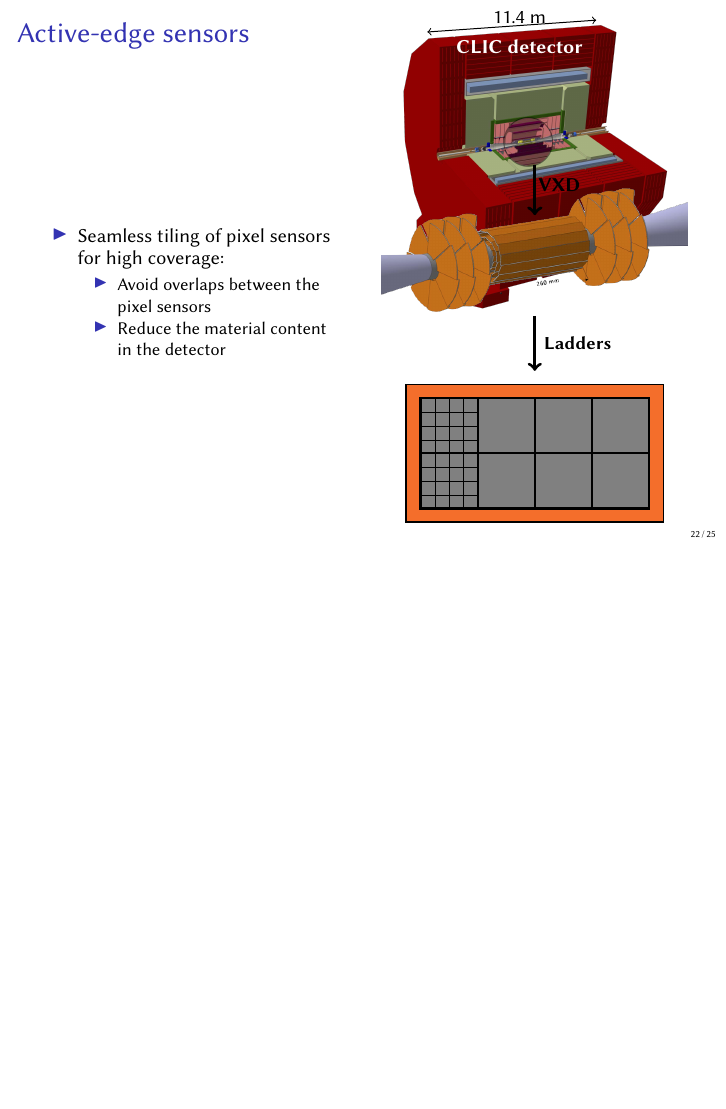
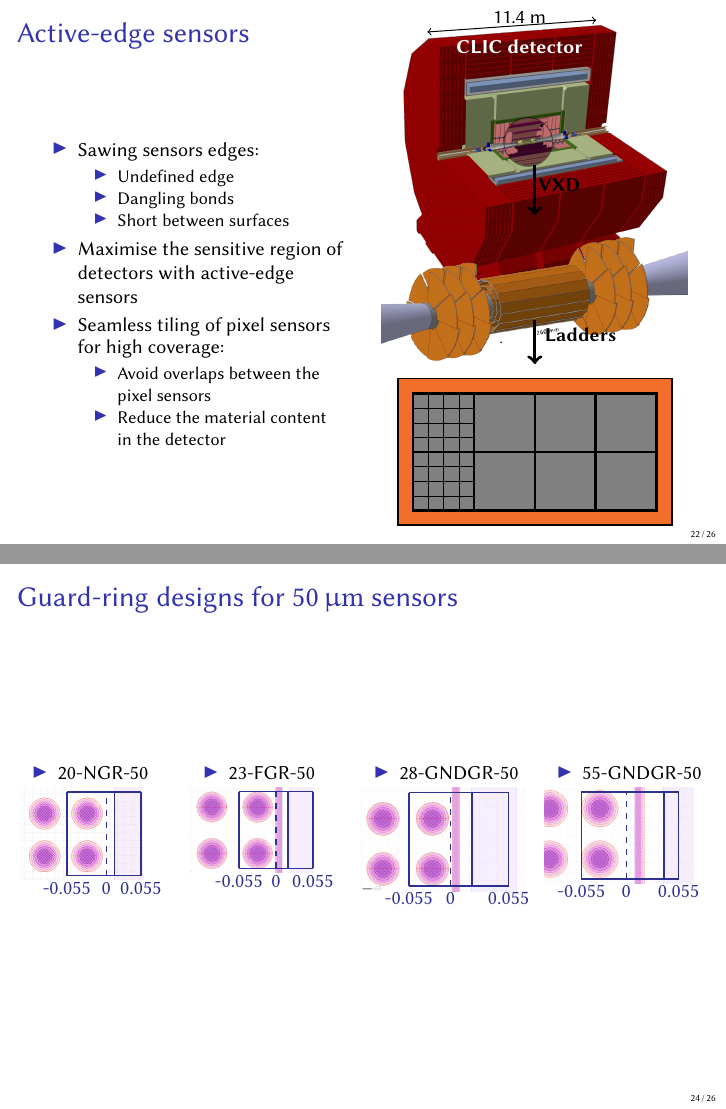
Before and after one commit to nalipour/PhDThesis, LaTeX slides (presentation/presentation.tex, which reads presentation/content.tex): page 22 of 25 before the commit and pages 22 and 24 of 26 after it, the two joined at a grey line, the shorter picture padded with empty space. Compiled offline with pdfLaTeX.

Commit message:
[presentation] Added figures on active edge

```diff
--- a/presentation/content.tex
+++ b/presentation/content.tex
@@ -993,6 +993,14 @@ height=4em]
     \column{0.5\textwidth}
 
     \begin{itemize}
+    \item Sawing sensors edges:
+      \begin{itemize}
+      \item Undefined edge
+      \item Dangling bonds
+      \item Short between surfaces
+      \end{itemize}
+    \item Maximise the sensitive region of detectors with active-edge
+      sensors
     \item Seamless tiling of pixel sensors for high coverage:
       \begin{itemize}
       \item Avoid overlaps between the pixel sensors
@@ -1022,12 +1030,13 @@ height=4em]
         \draw[->,line width=1.7pt] (0.5, 0.5) -- (0.5, 0.33);
         \node[color=black] at (0.58, 0.43) {\textbf{VXD}};
 
-        \includegraphics[width=\textwidth]{figures/spiralVXD_2.png}
-
-
       \end{scope}
     \end{tikzpicture}
 
+    \vspace{-1.5cm}
+    \includegraphics[width=\textwidth]{figures/spiralVXD_2.png}\\
+
+    \vspace{-0.8cm}
     \begin{adjustbox}{max totalsize={.9\textwidth}{.4\textheight},center}
       \begin{tikzpicture}[node distance = 2.5cm, auto]
         \begin{scope}[x={(image.south east)},y={(image.north west)}]
@@ -1179,3 +1173,92 @@ height=4em]
+  \frametitle{Guard-ring designs for $50\,\micron$ sensors}
+
+  \begin{columns}[t]
+    \column{0.25\textwidth}
+    \begin{itemize}
+    \item 20-NGR-50
+    \end{itemize}
+    \centering
+    \begin{tikzpicture}
+      \node[anchor=south west,inner sep=0] (image) at
+      (0,0){\includegraphics[width=0.8\textwidth]{figures/Layout2Pixels2.png}};
+      \begin{scope}[x={(image.south east)},y={(image.north west)}]
+        % \node[above] at (0.8, 0.7) {\small{\SI{15}{\micro\meter}}};
+        \draw[Blue, thick](0.765, 0.05)--(0.765, 0.95);
+        \draw[Blue, thick, dashed](0.7, 0.05)--(0.7, 0.95);
+        \draw[Blue, thick](0.38, 0.05)--(0.38, 0.95);
+        \draw[Blue, thick](0.98, 0.05)--(0.98, 0.95);
+        \draw[Blue, thick](0.38, 0.05)--(0.98, 0.05);
+        \draw[Blue, thick](0.38, 0.95)--(0.98, 0.95);
+        \node[below, color=Blue] at (0.38, 0.055) {-0.055};
+        \node[below, color=Blue] at (0.7, 0.055) {0};
+        \node[below, color=Blue] at (0.98, 0.055) {0.055};
+      \end{scope}
+    \end{tikzpicture}
+
+    \column{0.25\textwidth}
+    \begin{itemize}
+    \item 23-FGR-50
+    \end{itemize}
+    \centering
+    \begin{tikzpicture}
+      \node[anchor=south west,inner sep=0] (image) at
+      (0,0){\includegraphics[width=0.8\textwidth]{figures/20_edge_float_GR_3.png}};
+      \begin{scope}[x={(image.south east)},y={(image.north west)}]
+        % \node[above] at (0.8, 0.7) {\small{\SI{20}{\micro\meter}}};
+        \draw[Blue, thick](0.8, 0.05)--(0.8, 0.95);
+        \draw[Blue, thick, dashed](0.7, 0.05)--(0.7, 0.95);
+        \draw[Blue, thick](0.4, 0.05)--(0.4, 0.95);
+        \draw[Blue, thick](1, 0.05)--(1, 0.95);
+        \draw[Blue, thick](0.4, 0.05)--(1, 0.05);
+        \draw[Blue, thick](0.4, 0.95)--(1, 0.95);
+        \node[below, color=Blue] at (0.4, 0.055) {-0.055};
+        \node[below, color=Blue] at (0.7, 0.055) {0};
+        \node[below, color=Blue] at (1, 0.055) {0.055};
+      \end{scope}
+    \end{tikzpicture}
+
+    \column{0.27\textwidth}
+    \begin{itemize}
+    \item 28-GNDGR-50
+    \end{itemize}
+    \centering
+    \begin{tikzpicture}
+      \node[anchor=south west,inner sep=0] (image) at
+      (0,0){\includegraphics[width=\textwidth]{figures/20_edge_GRND_GR_2.png}};
+      \begin{scope}[x={(image.south east)},y={(image.north west)}]
+        \draw[Blue, thick](0.68, 0.05)--(0.68, 0.95);
+        \draw[Blue, thick, dashed](0.55, 0.05)--(0.55, 0.95);
+        \draw[Blue, thick](0.3, 0.05)--(0.3, 0.95);
+        \draw[Blue, thick](0.9, 0.05)--(0.9, 0.95);
+        \draw[Blue, thick](0.3, 0.05)--(0.9, 0.05);
+        \draw[Blue, thick](0.3, 0.95)--(0.9, 0.95);
+        \node[below, color=Blue] at (0.3, 0.055) {-0.055};
+        \node[below, color=Blue] at (0.55, 0.055) {0};
+        \node[below, color=Blue] at (0.9, 0.055) {0.055};
+      \end{scope}
+    \end{tikzpicture}
+
+    \column{0.27\textwidth}
+    \begin{itemize}
+    \item 55-GNDGR-50
+    \end{itemize}
+    \centering
+    \begin{tikzpicture}
+      \node[anchor=south west,inner sep=0] (image) at
+      (0,0){\includegraphics[width=0.9\textwidth]{{figures/50_edge_GRND_GR_2.png}}};
+      \begin{scope}[x={(image.south east)},y={(image.north west)}]
+        \draw[Blue, thick](0.8, 0.05)--(0.8, 0.95);
+        \draw[Blue, thick, dashed](0.55, 0.05)--(0.55, 0.95);
+        \draw[Blue, thick](0.25, 0.05)--(0.25, 0.95);
+        \draw[Blue, thick](0.9, 0.05)--(0.9, 0.95);
+        \draw[Blue, thick](0.25, 0.05)--(0.9, 0.05);
+        \draw[Blue, thick](0.25, 0.95)--(0.9, 0.95);
+        \node[below, color=Blue] at (0.25, 0.055) {-0.055};
+        \node[below, color=Blue] at (0.55, 0.055) {0};
+        \node[below, color=Blue] at (0.9, 0.055) {0.055};
+      \end{scope}
+    \end{tikzpicture}
+
   \end{columns}
 
 \end{frame}
```
Also changed, not shown: presentation/figures/20_edge_GRND_GR_2.png (added), presentation/figures/20_edge_float_GR_3.png (added), presentation/figures/50_edge_GRND_GR_2.png (added), presentation/content.tex (33 more changed lines).
